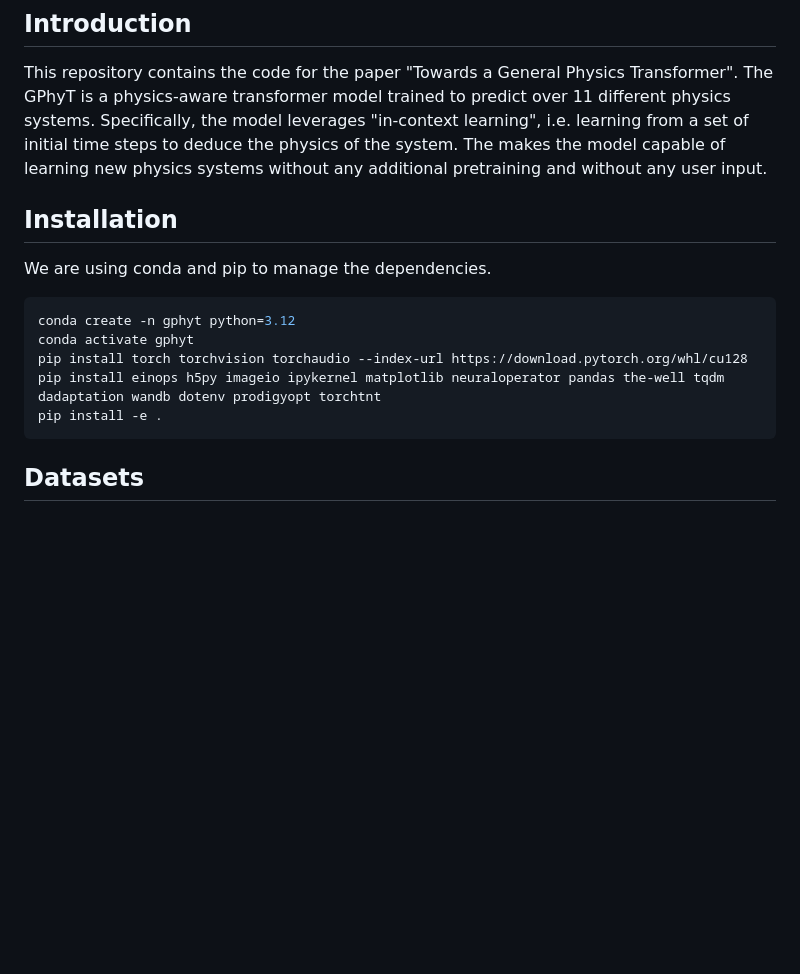
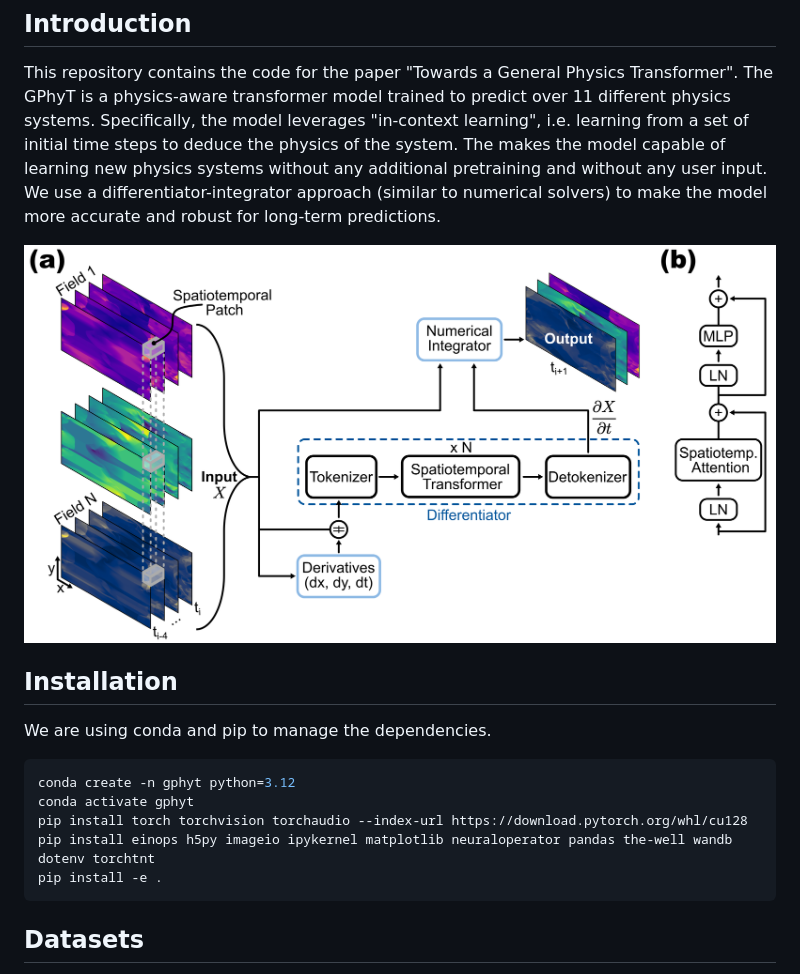
Before and after one commit to FloWsnr/General-Physics-Transformer, a Markdown page: README.md, the part around the change. GitHub-like rendering; pictures changed too: images/arch.png (added); blank space fills up the shorter version.

````diff
--- a/README.md
+++ b/README.md
@@ -4,7 +4,9 @@
 This repository contains the code for the paper "Towards a General Physics Transformer". The GPhyT is a physics-aware transformer model trained to predict over
 11 different physics systems. Specifically, the model leverages "in-context learning", i.e. learning from a set of initial time steps to deduce the physics of the system.
 The makes the model capable of learning new physics systems without any additional pretraining and without any user input.
+We use a differentiator-integrator approach (similar to numerical solvers) to make the model more accurate and robust for long-term predictions.
 
+<img src="images/arch.png" width="800">
 
 ## Installation
 
@@ -14,7 +16,7 @@ We are using conda and pip to manage the dependencies.
 conda create -n gphyt python=3.12
 conda activate gphyt
 pip install torch torchvision torchaudio --index-url https://download.pytorch.org/whl/cu128
-pip install einops h5py imageio ipykernel matplotlib neuraloperator pandas the-well tqdm dadaptation wandb dotenv prodigyopt torchtnt
+pip install einops h5py imageio ipykernel matplotlib neuraloperator pandas the-well wandb dotenv torchtnt
 pip install -e .
 ```
 
````
